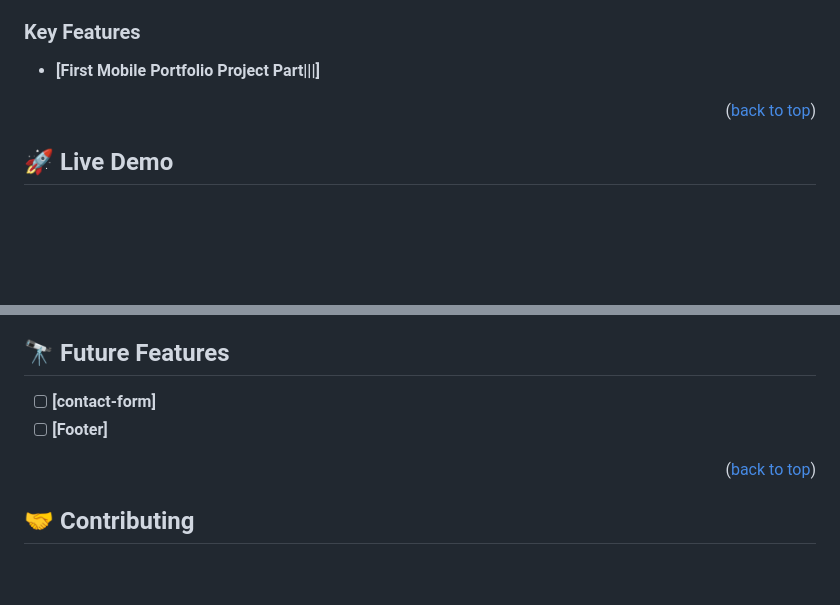
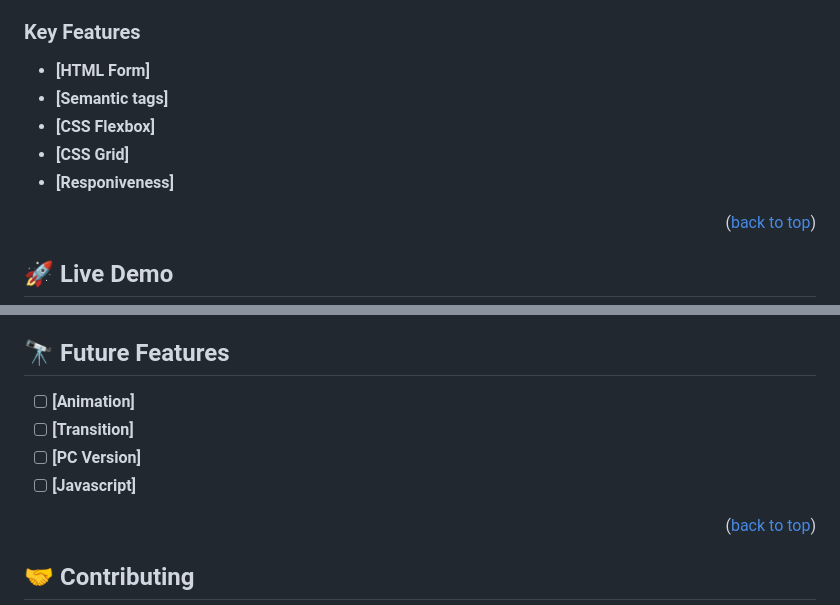
Before and after one commit to Abbas-Aljuaifari/The-Portfolio, a Markdown page: README.md, 2 parts joined by grey strips. Drawn GitHub-style; blank space fills up the shorter version.

```diff
--- a/README.md
+++ b/README.md
@@ -49,7 +49,11 @@
 
 ### Key Features <a name="key-features"></a>
 
-- **[First Mobile Portfolio Project Part|||]**
+- **[HTML Form]**
+- **[Semantic tags]**
+- **[CSS Flexbox]**
+- **[CSS Grid]**
+- **[Responiveness]**
 
 <p align="right">(<a href="#readme-top">back to top</a>)</p>
 
@@ -136,8 +140,10 @@ npx eslint .
 
 ## 🔭 Future Features <a name="future-features"></a>
 
-- [ ] **[contact-form]**
-- [ ] **[Footer]**
+- [ ] **[Animation]**
+- [ ] **[Transition]**
+- [ ] **[PC Version]**
+- [ ] **[Javascript]**
 
 <p align="right">(<a href="#readme-top">back to top</a>)</p>
 
```
